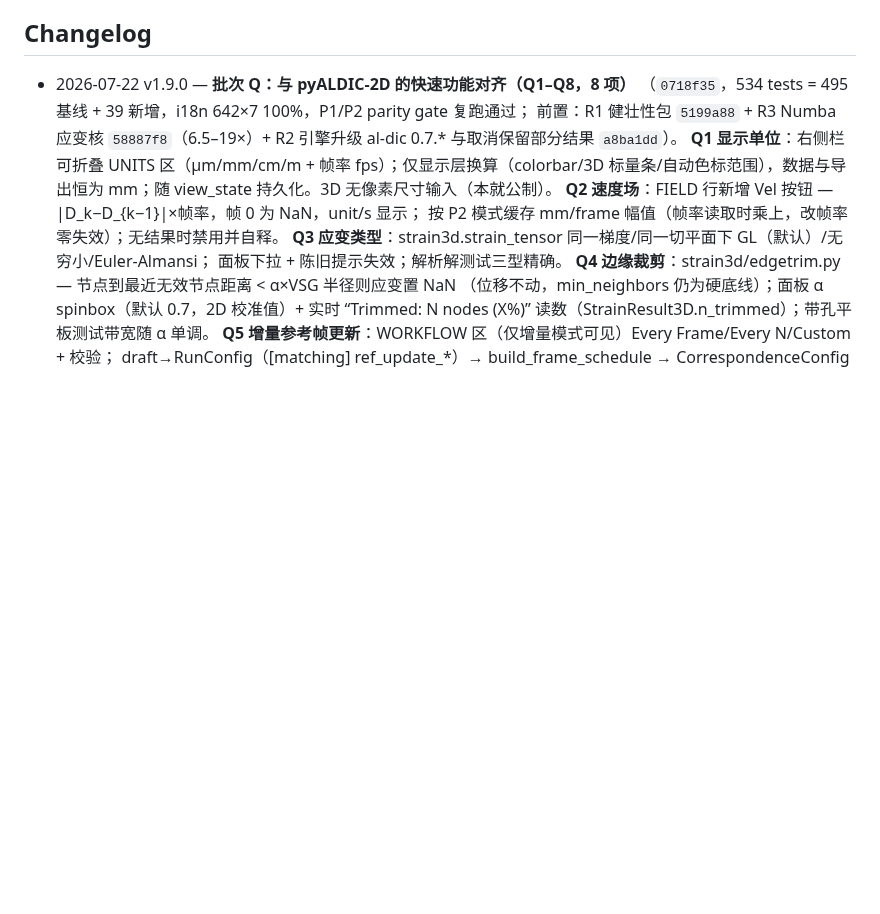
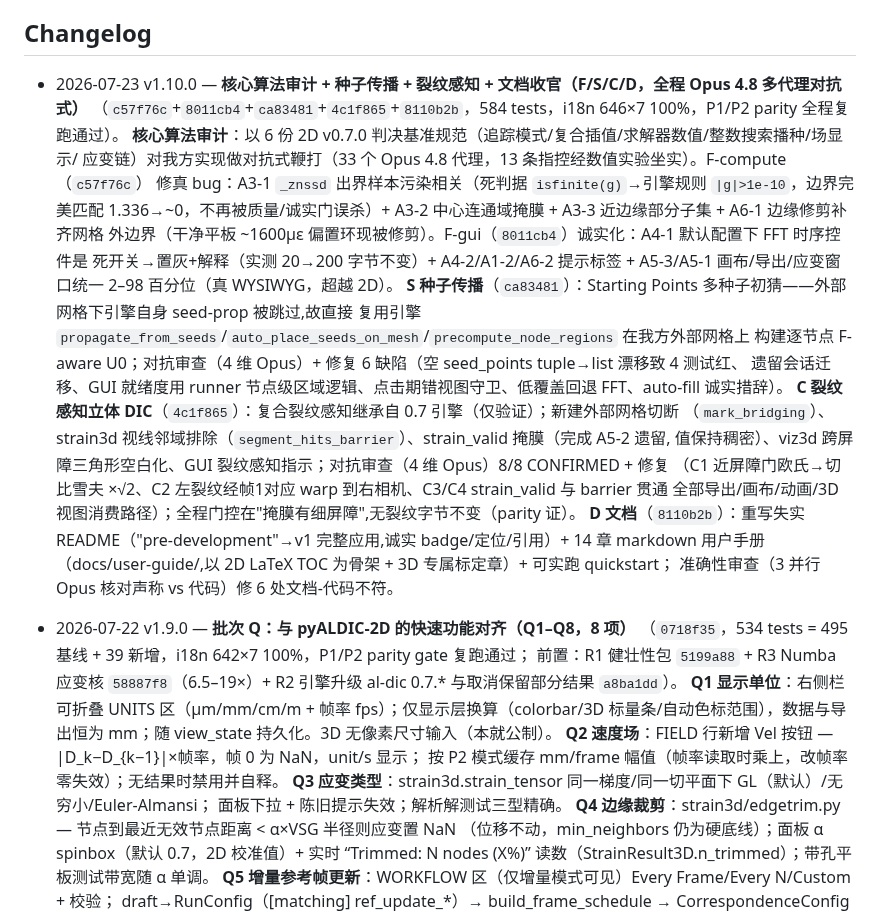
Before and after one commit to zachtong/pyALDIC-3D, a Markdown page: docs/architecture/00_INDEX.md, the part around the change. GitHub-like rendering; blank space fills up the shorter version.

Commit message:
docs(index): v1.10.0 changelog — core-algorithm audit + seed propagation + crack-aware + docs (F/S/C/D)

```diff
--- a/docs/architecture/00_INDEX.md
+++ b/docs/architecture/00_INDEX.md
@@ -64,6 +64,27 @@
 
 ## Changelog
 
+- 2026-07-23 v1.10.0 — **核心算法审计 + 种子传播 + 裂纹感知 + 文档收官（F/S/C/D，全程 Opus 4.8 多代理对抗式）**
+  （`c57f76c`+`8011cb4`+`ca83481`+`4c1f865`+`8110b2b`，584 tests，i18n 646×7 100%，P1/P2 parity 全程复跑通过）。
+  **核心算法审计**：以 6 份 2D v0.7.0 判决基准规范（追踪模式/复合插值/求解器数值/整数搜索播种/场显示/
+  应变链）对我方实现做对抗式鞭打（33 个 Opus 4.8 代理，13 条指控经数值实验坐实）。F-compute（`c57f76c`）
+  修真 bug：A3-1 `_znssd` 出界样本污染相关（死判据 `isfinite(g)`→引擎规则 `|g|>1e-10`，边界完美匹配
+  1.336→~0，不再被质量/诚实门误杀）+ A3-2 中心连通域掩膜 + A3-3 近边缘部分子集 + A6-1 边缘修剪补齐网格
+  外边界（干净平板 ~1600µε 偏置环现被修剪）。F-gui（`8011cb4`）诚实化：A4-1 默认配置下 FFT 时序控件是
+  死开关→置灰+解释（实测 20→200 字节不变）+ A4-2/A1-2/A6-2 提示标签 + A5-3/A5-1 画布/导出/应变窗口统一
+  2–98 百分位（真 WYSIWYG，超越 2D）。
+  **S 种子传播**（`ca83481`）：Starting Points 多种子初猜——外部网格下引擎自身 seed-prop 被跳过,故直接
+  复用引擎 `propagate_from_seeds`/`auto_place_seeds_on_mesh`/`precompute_node_regions` 在我方外部网格上
+  构建逐节点 F-aware U0；对抗审查（4 维 Opus）+ 修复 6 缺陷（空 seed_points tuple→list 漂移致 4 测试红、
+  遗留会话迁移、GUI 就绪度用 runner 节点级区域逻辑、点击期错视图守卫、低覆盖回退 FFT、auto-fill 诚实措辞）。
+  **C 裂纹感知立体 DIC**（`4c1f865`）：复合裂纹感知继承自 0.7 引擎（仅验证）；新建外部网格切断
+  （`mark_bridging`）、strain3d 视线邻域排除（`segment_hits_barrier`）、strain_valid 掩膜（完成 A5-2 遗留,
+  值保持稠密）、viz3d 跨屏障三角形空白化、GUI 裂纹感知指示；对抗审查（4 维 Opus）8/8 CONFIRMED + 修复
+  （C1 近屏障门欧氏→切比雪夫 ×√2、C2 左裂纹经帧1对应 warp 到右相机、C3/C4 strain_valid 与 barrier 贯通
+  全部导出/画布/动画/3D 视图消费路径）；全程门控在"掩膜有细屏障",无裂纹字节不变（parity 证）。
+  **D 文档**（`8110b2b`）：重写失实 README（"pre-development"→v1 完整应用,诚实 badge/定位/引用）+ 14 章
+  markdown 用户手册（docs/user-guide/,以 2D LaTeX TOC 为骨架 + 3D 专属标定章）+ 可实跑 quickstart；
+  准确性审查（3 并行 Opus 核对声称 vs 代码）修 6 处文档-代码不符。
 - 2026-07-22 v1.9.0 — **批次 Q：与 pyALDIC-2D 的快速功能对齐（Q1–Q8，8 项）**
   （`0718f35`，534 tests = 495 基线 + 39 新增，i18n 642×7 100%，P1/P2 parity gate 复跑通过；
   前置：R1 健壮性包 `5199a88` + R3 Numba 应变核 `58887f8`（6.5–19×）+ R2 引擎升级 al-dic 0.7.*
```
